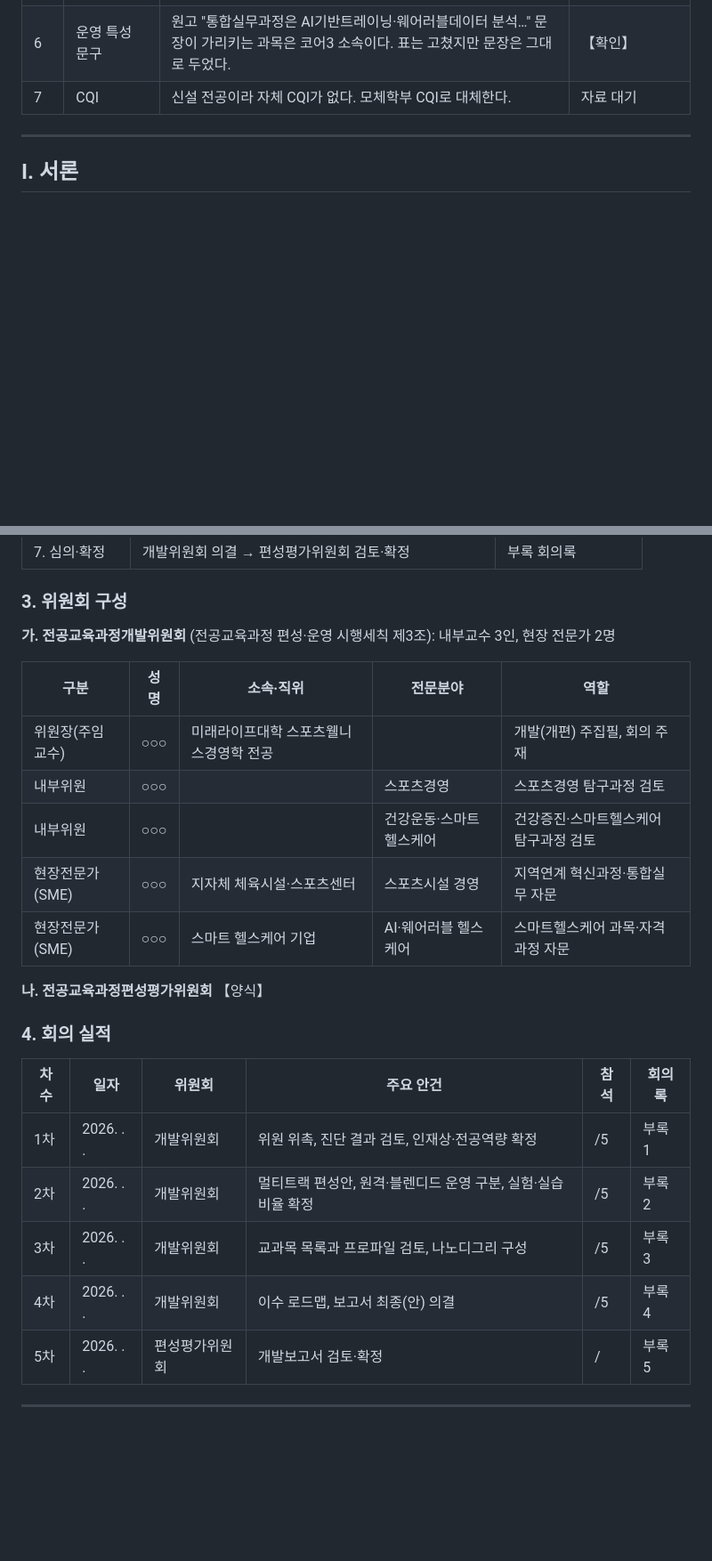
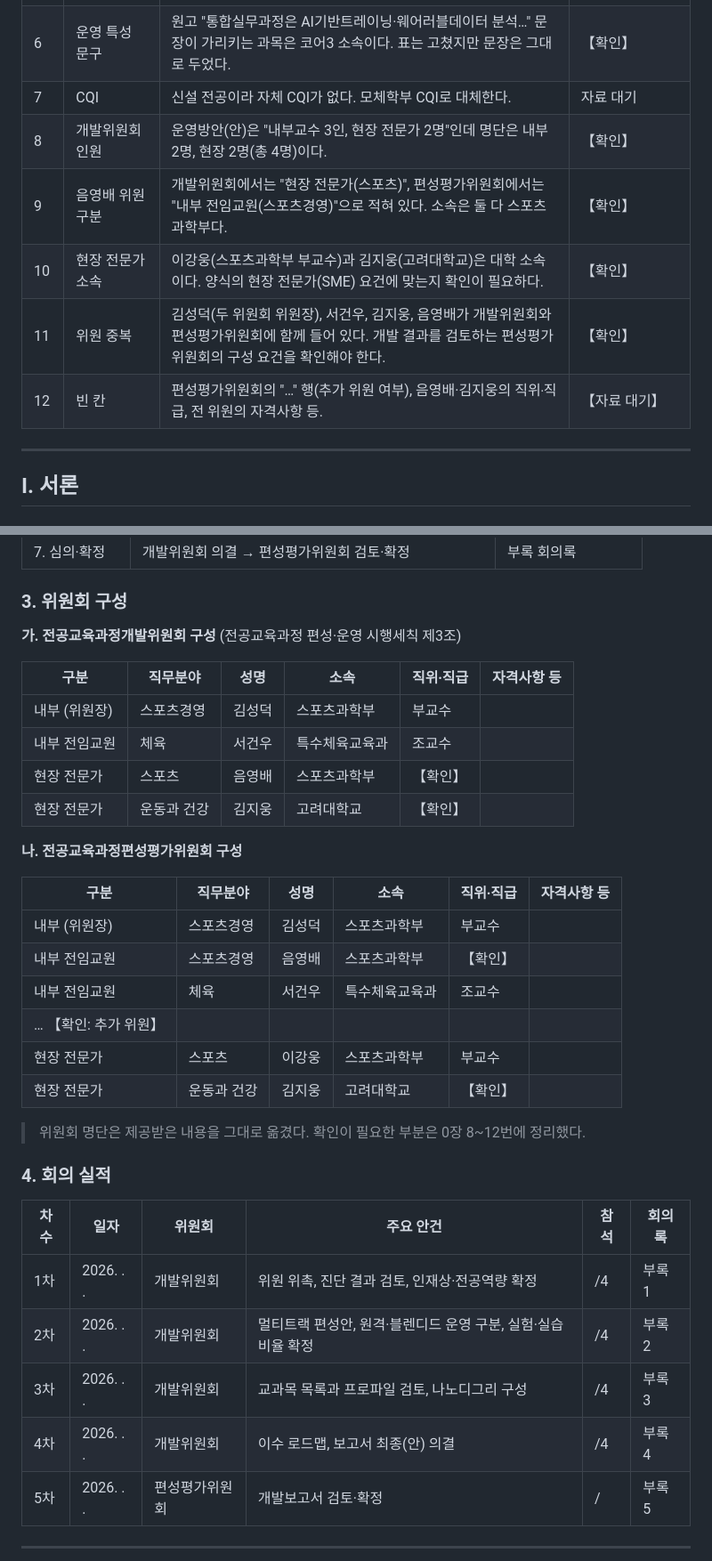
Before and after one commit to gw0777/agent, a Markdown page: sports-wellness-curriculum/초안_Ⅰ-Ⅶ장.md, 2 parts joined by grey strips. Shown at 89% size. GitHub-like rendering; blank space fills up the shorter version.

Commit message:
docs: 초안 위원회 구성 명단 반영 및 확인사항 추가
- 개발위원회(4명)·편성평가위원회 명단을 제공된 내용 그대로 반영
- 회의 참석 기준 /4, 부록 회의록 참석자 갱신
- 위원 구분·중복·현장전문가 요건 등 확인사항 5건 추가

Co-Authored-By: Claude Opus 5.5 <noreply@anthropic.com>
Claude-Session: https://claude.ai/code/session_01HKA7BuMqzvPFVb9WKtFgG2

```diff
--- a/sports-wellness-curriculum/초안_Ⅰ-Ⅶ장.md
+++ b/sports-wellness-curriculum/초안_Ⅰ-Ⅶ장.md
@@ -19,6 +19,11 @@
 | 5 | 복수전공 로드맵 코어 블록 | 원고 수정본에서 합계는 "12과목 33학점"으로 고쳤다. 하지만 같은 블록 4학년 칸에 실무트랙 과목(스포츠빅데이터분석실무, 근육불균형보상패턴평가교정운동)이 들어 있다. | 【확인】 (위치 이동 여부) |
 | 6 | 운영 특성 문구 | 원고 "통합실무과정은 AI기반트레이닝·웨어러블데이터 분석…" 문장이 가리키는 과목은 코어3 소속이다. 표는 고쳤지만 문장은 그대로 두었다. | 【확인】 |
 | 7 | CQI | 신설 전공이라 자체 CQI가 없다. 모체학부 CQI로 대체한다. | 자료 대기 |
+| 8 | 개발위원회 인원 | 운영방안(안)은 "내부교수 3인, 현장 전문가 2명"인데 명단은 내부 2명, 현장 2명(총 4명)이다. | 【확인】 |
+| 9 | 음영배 위원 구분 | 개발위원회에서는 "현장 전문가(스포츠)", 편성평가위원회에서는 "내부 전임교원(스포츠경영)"으로 적혀 있다. 소속은 둘 다 스포츠과학부다. | 【확인】 |
+| 10 | 현장 전문가 소속 | 이강웅(스포츠과학부 부교수)과 김지웅(고려대학교)은 대학 소속이다. 양식의 현장 전문가(SME) 요건에 맞는지 확인이 필요하다. | 【확인】 |
+| 11 | 위원 중복 | 김성덕(두 위원회 위원장), 서건우, 김지웅, 음영배가 개발위원회와 편성평가위원회에 함께 들어 있다. 개발 결과를 검토하는 편성평가위원회의 구성 요건을 확인해야 한다. | 【확인】 |
+| 12 | 빈 칸 | 편성평가위원회의 "…" 행(추가 위원 여부), 음영배·김지웅의 직위‧직급, 전 위원의 자격사항 등. | 【자료 대기】 |
 
 ---
 
@@ -44,26 +49,36 @@
 
 ### 3. 위원회 구성
 
-**가. 전공교육과정개발위원회** (전공교육과정 편성·운영 시행세칙 제3조): 내부교수 3인, 현장 전문가 2명
+**가. 전공교육과정개발위원회 구성** (전공교육과정 편성·운영 시행세칙 제3조)
 
-| 구분 | 성명 | 소속·직위 | 전문분야 | 역할 |
-|---|---|---|---|---|
-| 위원장(주임교수) | ○○○ | 미래라이프대학 스포츠웰니스경영학 전공 | | 개발(개편) 주집필, 회의 주재 |
-| 내부위원 | ○○○ | | 스포츠경영 | 스포츠경영 탐구과정 검토 |
-| 내부위원 | ○○○ | | 건강운동·스마트헬스케어 | 건강증진·스마트헬스케어 탐구과정 검토 |
-| 현장전문가(SME) | ○○○ | 지자체 체육시설·스포츠센터 | 스포츠시설 경영 | 지역연계 혁신과정·통합실무 자문 |
-| 현장전문가(SME) | ○○○ | 스마트 헬스케어 기업 | AI·웨어러블 헬스케어 | 스마트헬스케어 과목·자격 과정 자문 |
+| 구분 | 직무분야 | 성명 | 소속 | 직위‧직급 | 자격사항 등 |
+|---|---|---|---|---|---|
+| 내부 (위원장) | 스포츠경영 | 김성덕 | 스포츠과학부 | 부교수 | |
+| 내부 전임교원 | 체육 | 서건우 | 특수체육교육과 | 조교수 | |
+| 현장 전문가 | 스포츠 | 음영배 | 스포츠과학부 | 【확인】 | |
+| 현장 전문가 | 운동과 건강 | 김지웅 | 고려대학교 | 【확인】 | |
 
-**나. 전공교육과정편성평가위원회** 【양식】
+**나. 전공교육과정편성평가위원회 구성**
+
+| 구분 | 직무분야 | 성명 | 소속 | 직위‧직급 | 자격사항 등 |
+|---|---|---|---|---|---|
+| 내부 (위원장) | 스포츠경영 | 김성덕 | 스포츠과학부 | 부교수 | |
+| 내부 전임교원 | 스포츠경영 | 음영배 | 스포츠과학부 | 【확인】 | |
+| 내부 전임교원 | 체육 | 서건우 | 특수체육교육과 | 조교수 | |
+| … 【확인: 추가 위원】 | | | | | |
+| 현장 전문가 | 스포츠 | 이강웅 | 스포츠과학부 | 부교수 | |
+| 현장 전문가 | 운동과 건강 | 김지웅 | 고려대학교 | 【확인】 | |
+
+> 위원회 명단은 제공받은 내용을 그대로 옮겼다. 확인이 필요한 부분은 0장 8~12번에 정리했다.
 
 ### 4. 회의 실적
 
 | 차수 | 일자 | 위원회 | 주요 안건 | 참석 | 회의록 |
 |---|---|---|---|---|---|
-| 1차 | 2026. . . | 개발위원회 | 위원 위촉, 진단 결과 검토, 인재상·전공역량 확정 | /5 | 부록 1 |
-| 2차 | 2026. . . | 개발위원회 | 멀티트랙 편성안, 원격·블렌디드 운영 구분, 실험·실습 비율 확정 | /5 | 부록 2 |
-| 3차 | 2026. . . | 개발위원회 | 교과목 목록과 프로파일 검토, 나노디그리 구성 | /5 | 부록 3 |
-| 4차 | 2026. . . | 개발위원회 | 이수 로드맵, 보고서 최종(안) 의결 | /5 | 부록 4 |
+| 1차 | 2026. . . | 개발위원회 | 위원 위촉, 진단 결과 검토, 인재상·전공역량 확정 | /4 | 부록 1 |
+| 2차 | 2026. . . | 개발위원회 | 멀티트랙 편성안, 원격·블렌디드 운영 구분, 실험·실습 비율 확정 | /4 | 부록 2 |
+| 3차 | 2026. . . | 개발위원회 | 교과목 목록과 프로파일 검토, 나노디그리 구성 | /4 | 부록 3 |
+| 4차 | 2026. . . | 개발위원회 | 이수 로드맵, 보고서 최종(안) 의결 | /4 | 부록 4 |
 | 5차 | 2026. . . | 편성평가위원회 | 개발보고서 검토·확정 | / | 부록 5 |
 
 ---
```
Also changed, not shown: other parts of sports-wellness-curriculum/초안_Ⅰ-Ⅶ장.md (+1 -1 lines).
